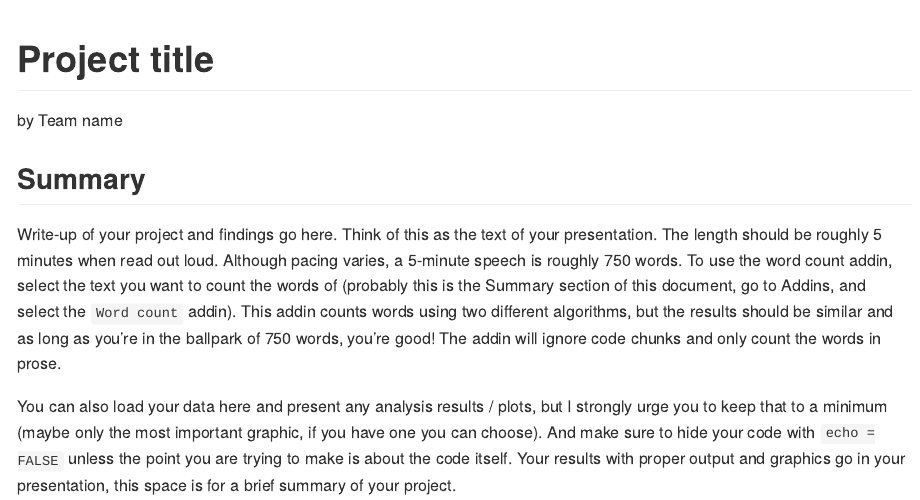
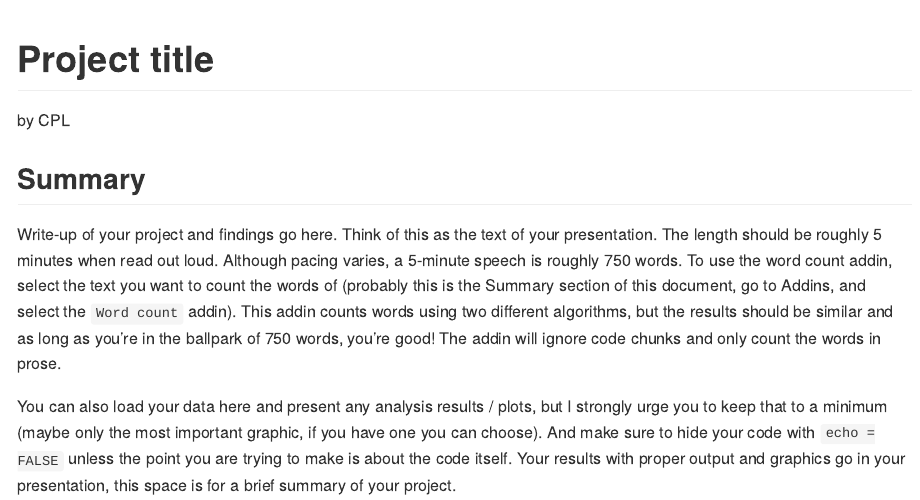
Before and after one commit to ids-s1-21/project-CPL, an R Markdown document (README.Rmd): the page in a window 1100 px wide, from its top. Rendered offline with R 4.5, knitr and Pandoc, with nearby package versions; some code elsewhere in the file could not run offline.

Commit message:
team name

```diff
--- a/README.Rmd
+++ b/README.Rmd
@@ -1,6 +1,6 @@
 ---
 title: Project title
-author: by Team name
+author: by CPL
 output: github_document
 ---
 
```
Also changed, not shown: proposal/proposal.Rmd (+1 -1 lines).
